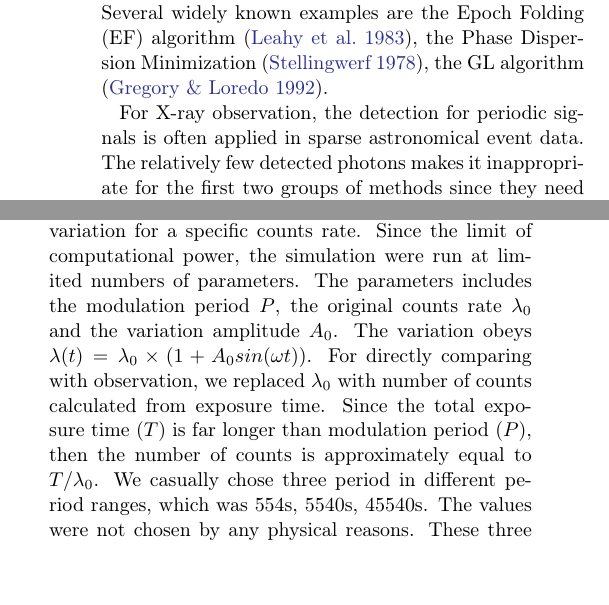
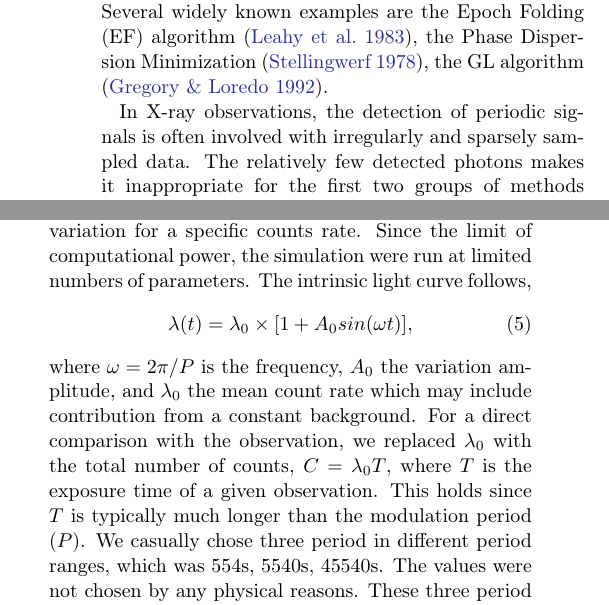
Before and after one commit to twiight/pCV_in_LW, a LaTeX paper (sample63.tex): two parts of the columns of pages 4 and 5 of 19, joined at a grey line, cut so that both start at the same text, the shorter picture padded with empty space. Compiled offline with pdfLaTeX.

Commit message:
Updates from Overleaf

```diff
--- a/sample63.tex
+++ b/sample63.tex
@@ -198,7 +191,6 @@ Methods belonging this category use diverse cost functions. Several widely known
-\indent
-For X-ray observation, the detection for periodic signals is often applied in sparse astronomical event data. The relatively few detected photons makes it inappropriate for the first two groups of methods since they need photometric data. Though we could choose a length of time bin to covert the event data to photometric data, the small number of  photons makes lower signal-to-noise ratio when using time bins. Fortunately, the phase-folding methods directly manipulate each photons and thus keep the full information from observation. Another characteristic for astronomical observation is the interrupted time series. In frequency space, this kind of window function leads to the heavy contamination for intrinsic data. Still, the phase-folding methods can avoid the effect of non-uniformed data since the process does not contain information in non-observed time.
-\\
-\indent
+
+In X-ray observations, the detection of periodic signals is often involved with irregularly and sparsely sampled data. The relatively few detected photons makes it inappropriate for the first two groups of methods since they need photometric data. Though we could choose a length of time bin to covert the event data to photometric data, the small number of photons makes lower signal-to-noise ratio when using time bins. Fortunately, the phase-folding methods directly manipulate each photons and thus keep the full information from observation. Another characteristic for astronomical observation is the interrupted time series. In frequency space, this kind of window function leads to the heavy contamination for intrinsic data. Still, the phase-folding methods can avoid the effect of non-uniformed data since the process does not contain information in non-observed time.
+
 Considering the above, here we use GL method to find periodic signals. GL method applies the Bayesian probability theory to the cost function. We would make a brief overview about Bayes's theorem and the identification of periodic signals in GL method in appendix \ref{GL}. The key of this algorithm is the multiplicity of the binned distribution of events.
 \begin{equation}\label{multi}
 W_m(\omega, \phi)={{N!}\over{n_1!\; n_2!\; n_3!\cdots {n_m}!}}
@@ -251,7 +243,15 @@ The total span of 13 observation is about three years, i.e., $10^8s$, so the res
 Generally, for each source, we provide the dataset for GL method. Then we got the most periodic signal with its probability in three period ranges. Taking 90\% as threshold to determine the periodicity, finally we choose all the candidate sources with at least one periodic signal.
 
 \subsection{Detection completeness}\label{subsec:simulation}
-In order to examine the detection rate for GL method, we did numerous simulations. The routine follows as described by \citep{1998ApJ...498..666C}. We took sinusoidal variation for a specific counts rate. Since the limit of computational power, the simulation were run at limited numbers of parameters. The parameters includes the modulation period $P$, the original counts rate $\lambda_0$ and the variation amplitude $A_0$. The variation obeys $\lambda (t)=\lambda_0 \times (1+A_{0}sin(\omega t))$. For directly comparing with observation, we replaced $\lambda_0$ with number of counts calculated from exposure time. Since the total exposure time ($T$) is far longer than modulation period ($P$), then the number of counts is approximately equal to $T/\lambda_0$. We casually chose three period in different period ranges, which was 554s, 5540s, 45540s. The values were not chosen by any physical reasons. These three period represent the performance of GL method in three period ranges.
+In order to examine the detection rate for GL method, we did numerous simulations. The routine follows as described by \citep{1998ApJ...498..666C}. We took sinusoidal variation for a specific counts rate. Since the limit of computational power, the simulation were run at limited numbers of parameters.
+The intrinsic light curve follows,
+\begin{equation}
+\lambda (t)=\lambda_0 \times [1+A_{0}sin(\omega t)],
+\label{eqn:sin}
+\end{equation}
+where $\omega = 2{\pi}/P$ is the frequency, $A_0$ the variation amplitude, and $\lambda_0$ the mean count rate which may include contribution from a constant background.
+For a direct comparison with the observation, we replaced $\lambda_0$ with the total number of counts, $C = \lambda_0 T$, where $T$ is the exposure time of a given observation. This holds since $T$ is typically much longer than the modulation period ($P$).
+We casually chose three period in different period ranges, which was 554s, 5540s, 45540s. The values were not chosen by any physical reasons. These three period represent the performance of GL method in three period ranges.
 
 The simulation is operated with counts(cts=$50-500$), amplitudes($A_0$=$0.5-0.9$), period(P=$554s,5540s,45540s$). The top, middle, bottom panel of Figure \ref{fig:detection} show the results of three period respectively. For each set of parameter, the GL method were run on 100 sinusoidal light curves.
 The valid detection of GL method need to constrain the period at 0.1\% accuracy and get periodical  probability beyond 90\%.
```
Also changed, not shown: sample63.tex (17 more changed lines).
